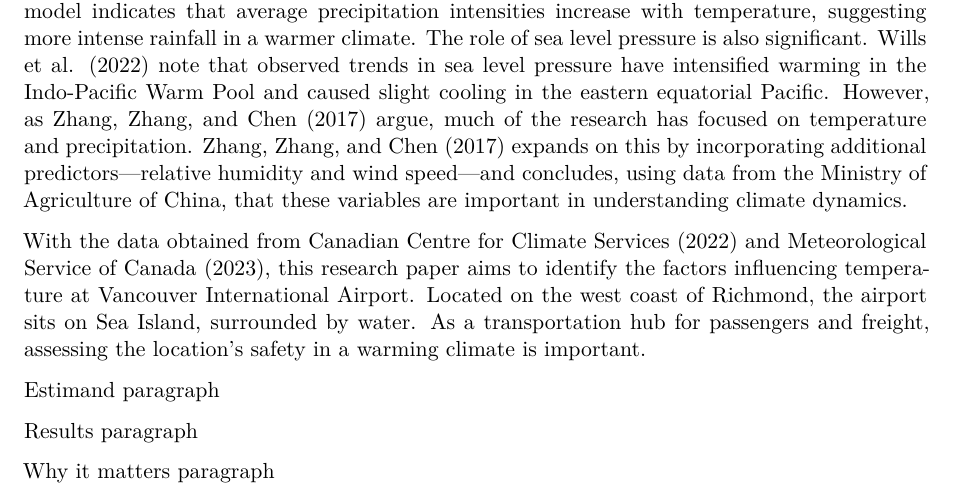
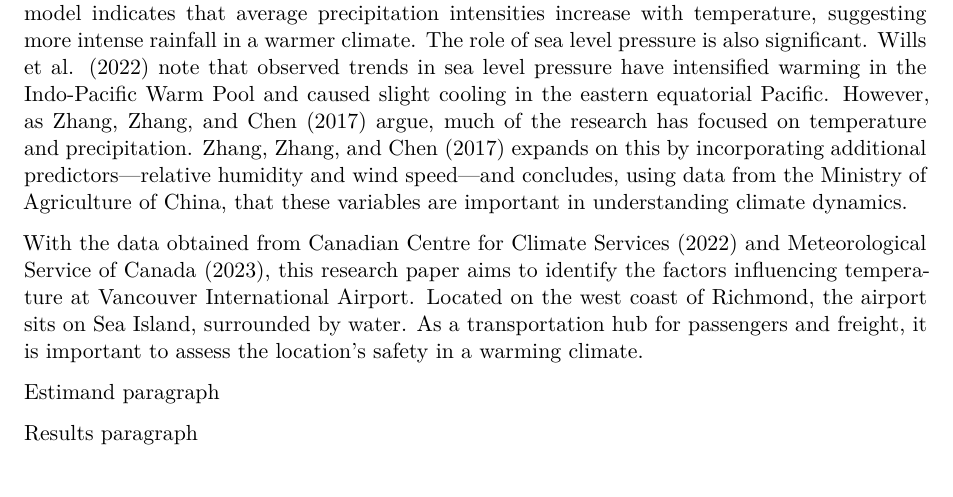
Before and after one commit to yulexun/ClimateChangeYVR, a Quarto document (paper/paper.qmd): part of page 1 of 5, cut so that both start at the same text. Rendered offline with R 4.5, knitr and Pandoc in place of Quarto, then LaTeX, with nearby package versions; some code elsewhere in the file could not run offline.

Commit message:
update paper intro

```diff
--- a/paper/paper.qmd
+++ b/paper/paper.qmd
@@ -32,13 +32,12 @@ Climate change is a global challenges today. Patterns such as rising temperature
 
 Some scholars have examined the changing climate. @xu_melting_2009 analyze the effects of rising temperatures in the Himalayas, highlighting increased frequency and duration of extreme events and shifts in ecosystems. These changes pose challenges to water supply, agriculture, and human populations. @visser_eliminating_2021 investigates the relationship between precipitation and temperature using data from the Australian Bureau of Meteorology. Visser's regression model indicates that average precipitation intensities increase with temperature, suggesting more intense rainfall in a warmer climate. The role of sea level pressure is also significant. @wills_systematic_2022 note that observed trends in sea level pressure have intensified warming in the Indo-Pacific Warm Pool and caused slight cooling in the eastern equatorial Pacific. However, as @zhang_economic_2017 argue, much of the research has focused on temperature and precipitation. @zhang_economic_2017 expands on this by incorporating additional predictors—relative humidity and wind speed—and concludes, using data from the Ministry of Agriculture of China, that these variables are important in understanding climate dynamics.
 
-With the data obtained from @canadian_centre_for_climate_services_adjusted_2022 and @meteorological_service_of_canada_past_2023, this research paper aims to identify the factors influencing temperature at Vancouver International Airport. Located on the west coast of Richmond, the airport sits on Sea Island, surrounded by water. As a transportation hub for passengers and freight, assessing the location's safety in a warming climate is important.
+With the data obtained from @canadian_centre_for_climate_services_adjusted_2022 and @meteorological_service_of_canada_past_2023, this research paper aims to identify the factors influencing temperature at Vancouver International Airport. Located on the west coast of Richmond, the airport sits on Sea Island, surrounded by water. As a transportation hub for passengers and freight, it is important to assess the location's safety in a warming climate.
+
 
 Estimand paragraph
 
 Results paragraph
-
-Why it matters paragraph
 
 Telegraphing paragraph: The remainder of this paper is structured as follows. @sec-data....
 
```
